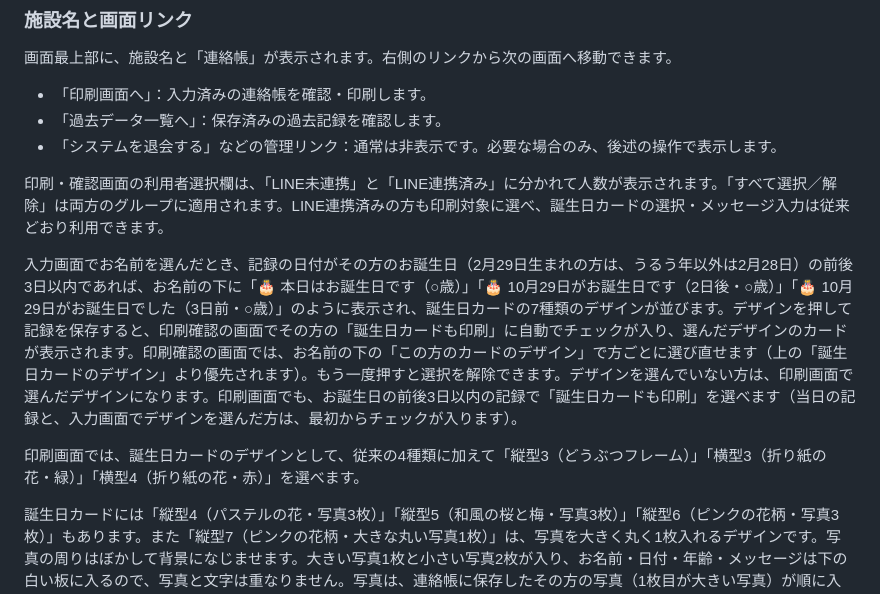
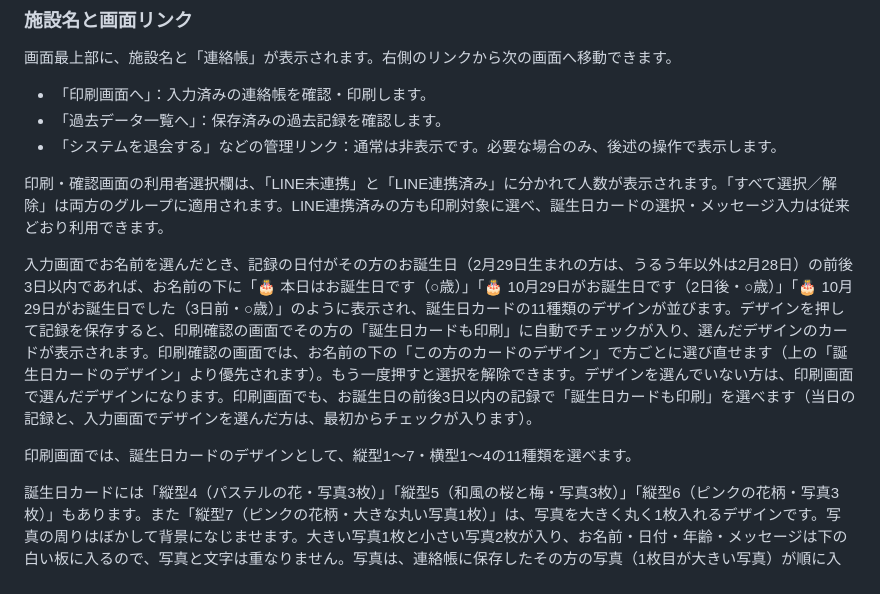
Before and after one commit to ecosmile39-collab/renrakucho-green, a Markdown page: 操作マニュアル.md, the part around the change. Rendered like a GitHub page.

Commit message:
操作マニュアル：誕生日カードのデザイン数を11種類に更新
Co-Authored-By: Claude Opus 5.5 <noreply@anthropic.com>
Claude-Session: https://claude.ai/code/session_014QLDKmLQ2YUTEgtbuHeHBP

```diff
--- a/操作マニュアル.md
+++ b/操作マニュアル.md
@@ -34,9 +34,9 @@
 
 印刷・確認画面の利用者選択欄は、「LINE未連携」と「LINE連携済み」に分かれて人数が表示されます。「すべて選択／解除」は両方のグループに適用されます。LINE連携済みの方も印刷対象に選べ、誕生日カードの選択・メッセージ入力は従来どおり利用できます。
 
-入力画面でお名前を選んだとき、記録の日付がその方のお誕生日（2月29日生まれの方は、うるう年以外は2月28日）の前後3日以内であれば、お名前の下に「🎂 本日はお誕生日です（○歳）」「🎂 10月29日がお誕生日です（2日後・○歳）」「🎂 10月29日がお誕生日でした（3日前・○歳）」のように表示され、誕生日カードの7種類のデザインが並びます。デザインを押して記録を保存すると、印刷確認の画面でその方の「誕生日カードも印刷」に自動でチェックが入り、選んだデザインのカードが表示されます。印刷確認の画面では、お名前の下の「この方のカードのデザイン」で方ごとに選び直せます（上の「誕生日カードのデザイン」より優先されます）。もう一度押すと選択を解除できます。デザインを選んでいない方は、印刷画面で選んだデザインになります。印刷画面でも、お誕生日の前後3日以内の記録で「誕生日カードも印刷」を選べます（当日の記録と、入力画面でデザインを選んだ方は、最初からチェックが入ります）。
+入力画面でお名前を選んだとき、記録の日付がその方のお誕生日（2月29日生まれの方は、うるう年以外は2月28日）の前後3日以内であれば、お名前の下に「🎂 本日はお誕生日です（○歳）」「🎂 10月29日がお誕生日です（2日後・○歳）」「🎂 10月29日がお誕生日でした（3日前・○歳）」のように表示され、誕生日カードの11種類のデザインが並びます。デザインを押して記録を保存すると、印刷確認の画面でその方の「誕生日カードも印刷」に自動でチェックが入り、選んだデザインのカードが表示されます。印刷確認の画面では、お名前の下の「この方のカードのデザイン」で方ごとに選び直せます（上の「誕生日カードのデザイン」より優先されます）。もう一度押すと選択を解除できます。デザインを選んでいない方は、印刷画面で選んだデザインになります。印刷画面でも、お誕生日の前後3日以内の記録で「誕生日カードも印刷」を選べます（当日の記録と、入力画面でデザインを選んだ方は、最初からチェックが入ります）。
 
-印刷画面では、誕生日カードのデザインとして、従来の4種類に加えて「縦型3（どうぶつフレーム）」「横型3（折り紙の花・緑）」「横型4（折り紙の花・赤）」を選べます。
+印刷画面では、誕生日カードのデザインとして、縦型1〜7・横型1〜4の11種類を選べます。
 
 誕生日カードには「縦型4（パステルの花・写真3枚）」「縦型5（和風の桜と梅・写真3枚）」「縦型6（ピンクの花柄・写真3枚）」もあります。また「縦型7（ピンクの花柄・大きな丸い写真1枚）」は、写真を大きく丸く1枚入れるデザインです。写真の周りはぼかして背景になじませます。大きい写真1枚と小さい写真2枚が入り、お名前・日付・年齢・メッセージは下の白い板に入るので、写真と文字は重なりません。写真は、連絡帳に保存したその方の写真（1枚目が大きい写真）が順に入り、足りない分は顔写真になります。印刷・確認画面のお名前の下にある「📷 カードの写真を選ぶ」から、端末に入っている昔の写真に差し替えることもできます。差し替えた写真は印刷にだけ使い、保存はしません。縦型4・5の背景画像はホームページ（WordPress）のメディアに置いてあるため、メディアから削除しないでください。
 
```
